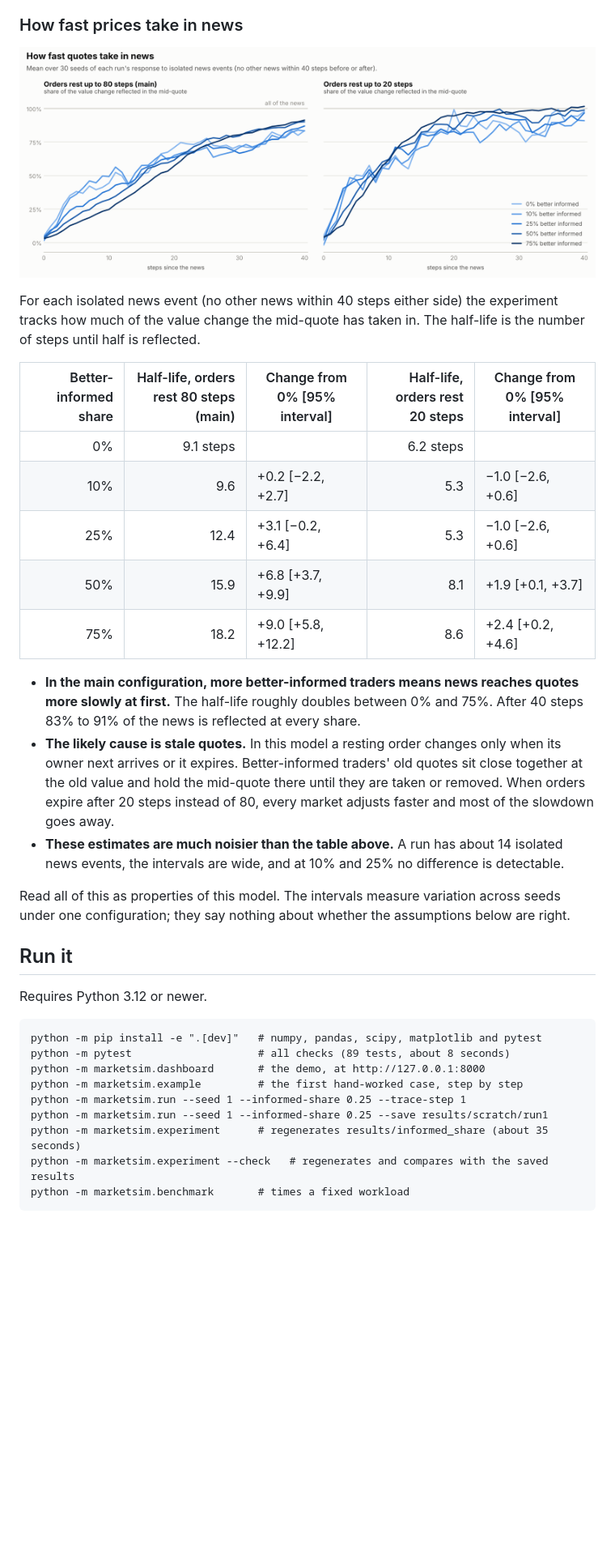
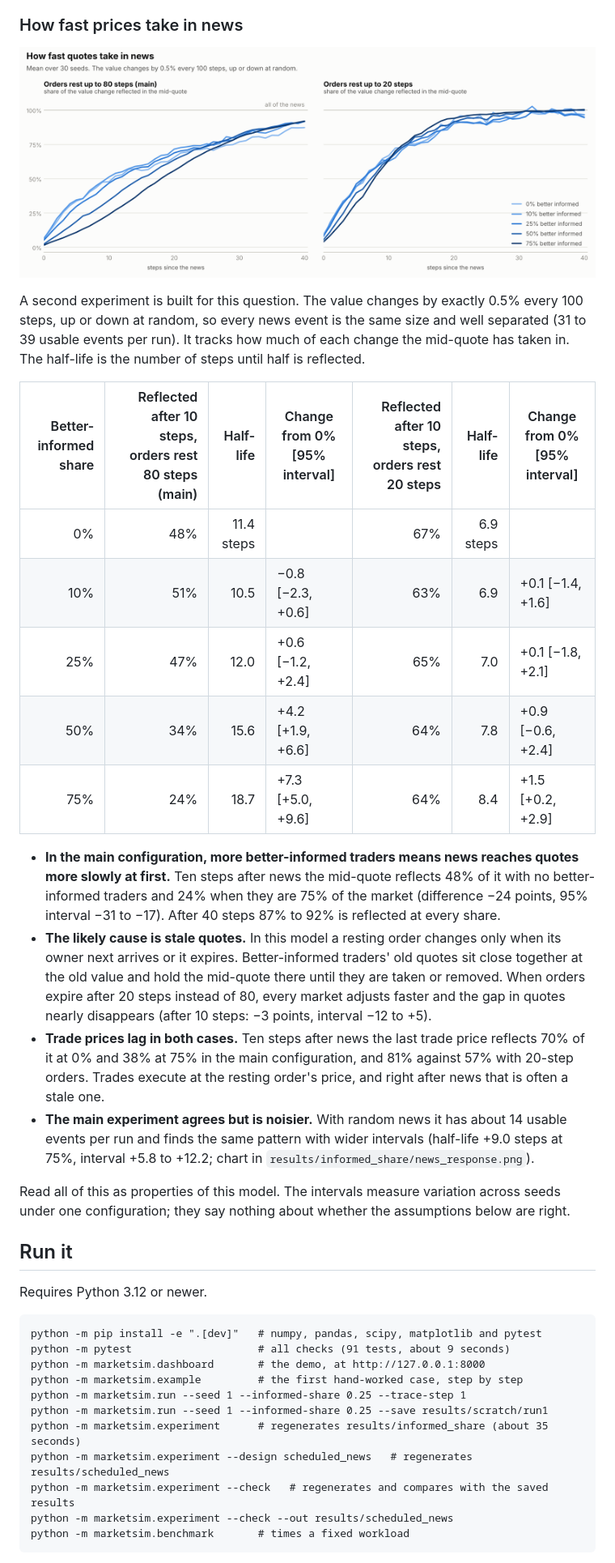
Before and after one commit to DominicLucci/MarketSimR, a Markdown page: README.md, the part around one of its changes. Shown at 81% size. Drawn GitHub-style; pictures changed too: results/scheduled_news/news_response.png (added); blank space fills up the shorter version.

````diff
--- a/README.md
+++ b/README.md
@@ -73,30 +73,37 @@ What the pilot shows, in this model:
 
 ### How fast prices take in news
 
-![Share of a value change reflected in the mid-quote, by steps since the news](results/informed_share/news_response.png)
+![Share of a value change reflected in the mid-quote, by steps since the news](results/scheduled_news/news_response.png)
 
-For each isolated news event (no other news within 40 steps either side) the experiment
-tracks how much of the value change the mid-quote has taken in. The half-life is the
-number of steps until half is reflected.
+A second experiment is built for this question. The value changes by exactly 0.5% every
+100 steps, up or down at random, so every news event is the same size and well separated
+(31 to 39 usable events per run). It tracks how much of each change the mid-quote has
+taken in. The half-life is the number of steps until half is reflected.
 
-| Better-informed share | Half-life, orders rest 80 steps (main) | Change from 0% [95% interval] | Half-life, orders rest 20 steps | Change from 0% [95% interval] |
-| ---: | ---: | --- | ---: | --- |
-| 0% | 9.1 steps | | 6.2 steps | |
-| 10% | 9.6 | +0.2 [−2.2, +2.7] | 5.3 | −1.0 [−2.6, +0.6] |
-| 25% | 12.4 | +3.1 [−0.2, +6.4] | 5.3 | −1.0 [−2.6, +0.6] |
-| 50% | 15.9 | +6.8 [+3.7, +9.9] | 8.1 | +1.9 [+0.1, +3.7] |
-| 75% | 18.2 | +9.0 [+5.8, +12.2] | 8.6 | +2.4 [+0.2, +4.6] |
+| Better-informed share | Reflected after 10 steps, orders rest 80 steps (main) | Half-life | Change from 0% [95% interval] | Reflected after 10 steps, orders rest 20 steps | Half-life | Change from 0% [95% interval] |
+| ---: | ---: | ---: | --- | ---: | ---: | --- |
+| 0% | 48% | 11.4 steps | | 67% | 6.9 steps | |
+| 10% | 51% | 10.5 | −0.8 [−2.3, +0.6] | 63% | 6.9 | +0.1 [−1.4, +1.6] |
+| 25% | 47% | 12.0 | +0.6 [−1.2, +2.4] | 65% | 7.0 | +0.1 [−1.8, +2.1] |
+| 50% | 34% | 15.6 | +4.2 [+1.9, +6.6] | 64% | 7.8 | +0.9 [−0.6, +2.4] |
+| 75% | 24% | 18.7 | +7.3 [+5.0, +9.6] | 64% | 8.4 | +1.5 [+0.2, +2.9] |
 
 - **In the main configuration, more better-informed traders means news reaches quotes more
-  slowly at first.** The half-life roughly doubles between 0% and 75%. After 40 steps
-  83% to 91% of the news is reflected at every share.
+  slowly at first.** Ten steps after news the mid-quote reflects 48% of it with no
+  better-informed traders and 24% when they are 75% of the market (difference −24 points,
+  95% interval −31 to −17). After 40 steps 87% to 92% is reflected at every share.
 - **The likely cause is stale quotes.** In this model a resting order changes only when its
   owner next arrives or it expires. Better-informed traders' old quotes sit close together
   at the old value and hold the mid-quote there until they are taken or removed. When
-  orders expire after 20 steps instead of 80, every market adjusts faster and most of
-  the slowdown goes away.
-- **These estimates are much noisier than the table above.** A run has about 14 isolated
-  news events, the intervals are wide, and at 10% and 25% no difference is detectable.
+  orders expire after 20 steps instead of 80, every market adjusts faster and the gap in
+  quotes nearly disappears (after 10 steps: −3 points, interval −12 to +5).
+- **Trade prices lag in both cases.** Ten steps after news the last trade price reflects
+  70% of it at 0% and 38% at 75% in the main configuration, and 81% against 57% with
+  20-step orders. Trades execute at the resting order's price, and right after news that
+  is often a stale one.
+- **The main experiment agrees but is noisier.** With random news it has about 14 usable
+  events per run and finds the same pattern with wider intervals (half-life +9.0 steps at
+  75%, interval +5.8 to +12.2; chart in `results/informed_share/news_response.png`).
 
 Read all of this as properties of this model. The intervals measure variation across
 seeds under one configuration; they say nothing about whether the assumptions below are
@@ -108,13 +115,15 @@ Requires Python 3.12 or newer.
 
 ```
 python -m pip install -e ".[dev]"   # numpy, pandas, scipy, matplotlib and pytest
-python -m pytest                    # all checks (89 tests, about 8 seconds)
+python -m pytest                    # all checks (91 tests, about 9 seconds)
 python -m marketsim.dashboard       # the demo, at http://127.0.0.1:8000
 python -m marketsim.example         # the first hand-worked case, step by step
 python -m marketsim.run --seed 1 --informed-share 0.25 --trace-step 1
 python -m marketsim.run --seed 1 --informed-share 0.25 --save results/scratch/run1
 python -m marketsim.experiment      # regenerates results/informed_share (about 35 seconds)
+python -m marketsim.experiment --design scheduled_news   # regenerates results/scheduled_news
 python -m marketsim.experiment --check   # regenerates and compares with the saved results
+python -m marketsim.experiment --check --out results/scheduled_news
 python -m marketsim.benchmark       # times a fixed workload
 ```
 
````
Also changed, not shown: other parts of README.md (+3 -3 lines), docs/STATUS.md (+34 -6 lines), 14 other files.
